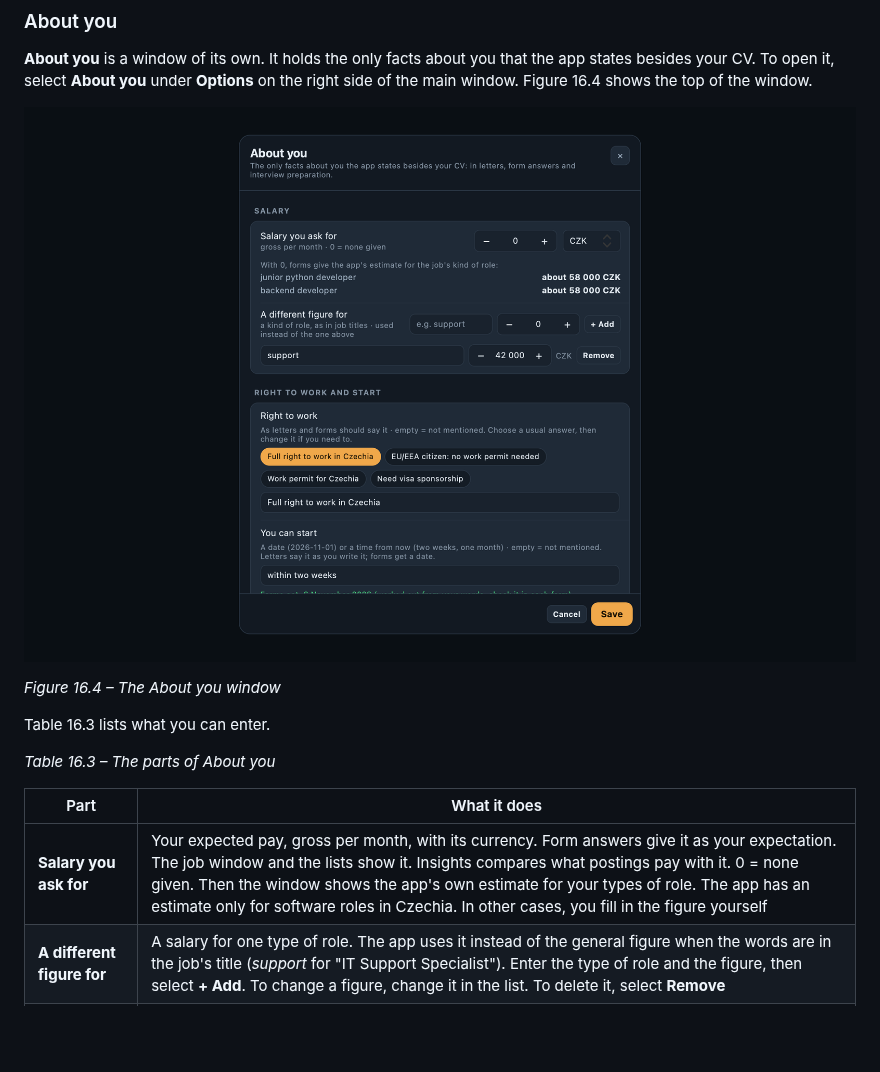
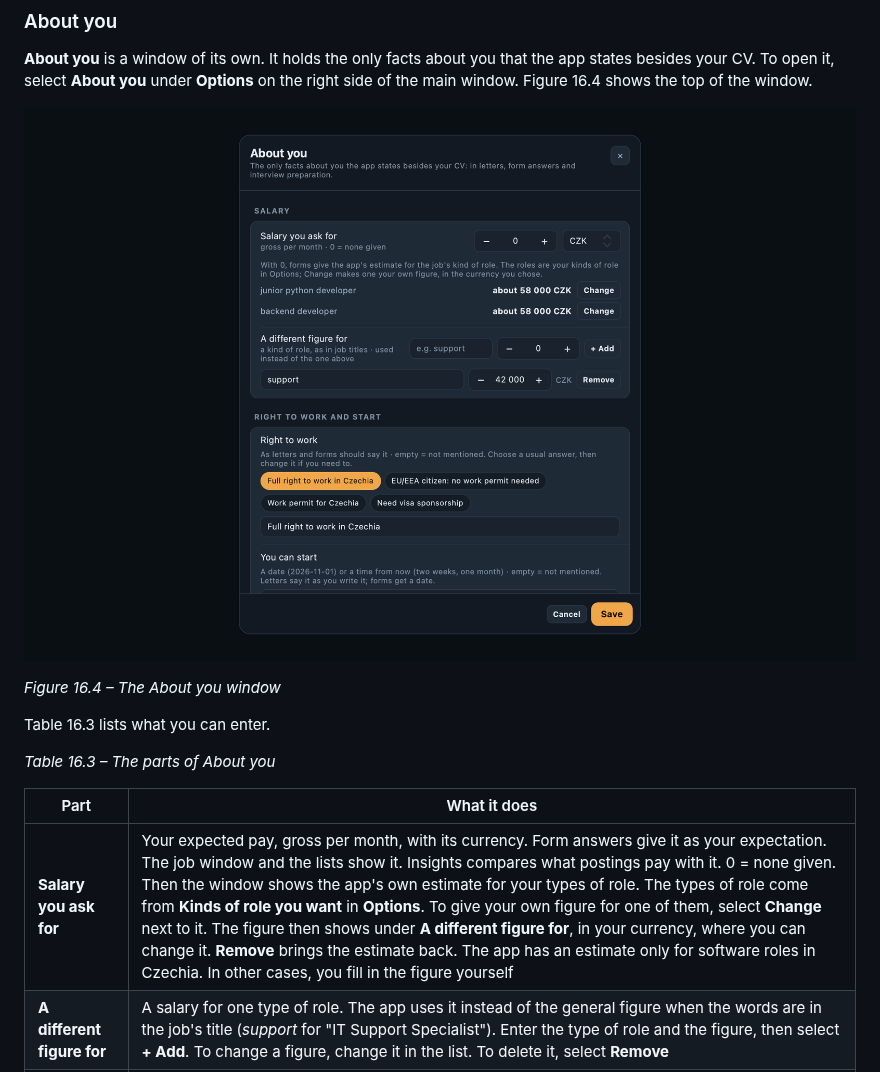
Before and after one commit to defoltbl/JobHelper, a Markdown page: docs/GUIDE.md, the part around the change. Drawn GitHub-style; pictures changed too: docs/img/32_about_you.png; blank space fills up the shorter version.

Commit message:
Let a salary estimate become your own figure

```diff
--- a/docs/GUIDE.md
+++ b/docs/GUIDE.md
@@ -1999,7 +1999,7 @@ Table 16.3 lists what you can enter.
 
 | Part | What it does |
 |---|---|
-| **Salary you ask for** | Your expected pay, gross per month, with its currency. Form answers give it as your expectation. The job window and the lists show it. Insights compares what postings pay with it. 0 = none given. Then the window shows the app's own estimate for your types of role. The app has an estimate only for software roles in Czechia. In other cases, you fill in the figure yourself |
+| **Salary you ask for** | Your expected pay, gross per month, with its currency. Form answers give it as your expectation. The job window and the lists show it. Insights compares what postings pay with it. 0 = none given. Then the window shows the app's own estimate for your types of role. The types of role come from **Kinds of role you want** in **Options**. To give your own figure for one of them, select **Change** next to it. The figure then shows under **A different figure for**, in your currency, where you can change it. **Remove** brings the estimate back. The app has an estimate only for software roles in Czechia. In other cases, you fill in the figure yourself |
 | **A different figure for** | A salary for one type of role. The app uses it instead of the general figure when the words are in the job's title (*support* for "IT Support Specialist"). Enter the type of role and the figure, then select **+ Add**. To change a figure, change it in the list. To delete it, select **Remove** |
 | **Right to work** | How letters and answers should say it. Select one of the usual answers to fill in the field, and then change the words if necessary. Empty = not mentioned |
 | **You can start** | When you can start, for example *immediately*, *one month* or *2026-11-01*. Letters say it as you write it. Under the field, the window shows the date that forms get. A red line tells you when the app cannot find a date in your words. Empty = not mentioned |
```
Also changed, not shown: CHANGELOG.md (+1 -0 lines), HANDBOOK.md (+3 -1 lines), 9 other files.
